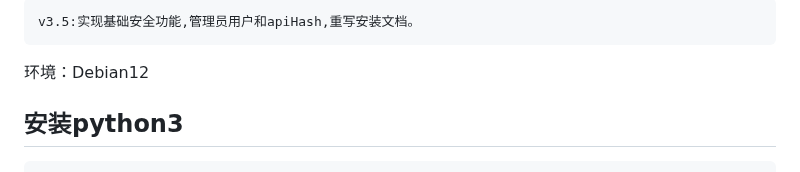
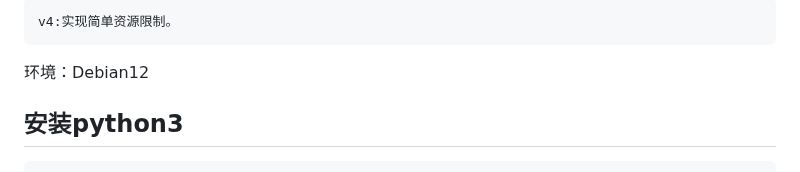
Before and after one commit to xkatld/incus-api-web, a Markdown page: README.md, the part around the change. GitHub-like rendering.

```diff
--- a/README.md
+++ b/README.md
@@ -1,5 +1,5 @@
 ~~~
-v3.5:实现基础安全功能,管理员用户和apiHash,重写安装文档。
+v4:实现简单资源限制。
 ~~~
 
 环境：Debian12
```
